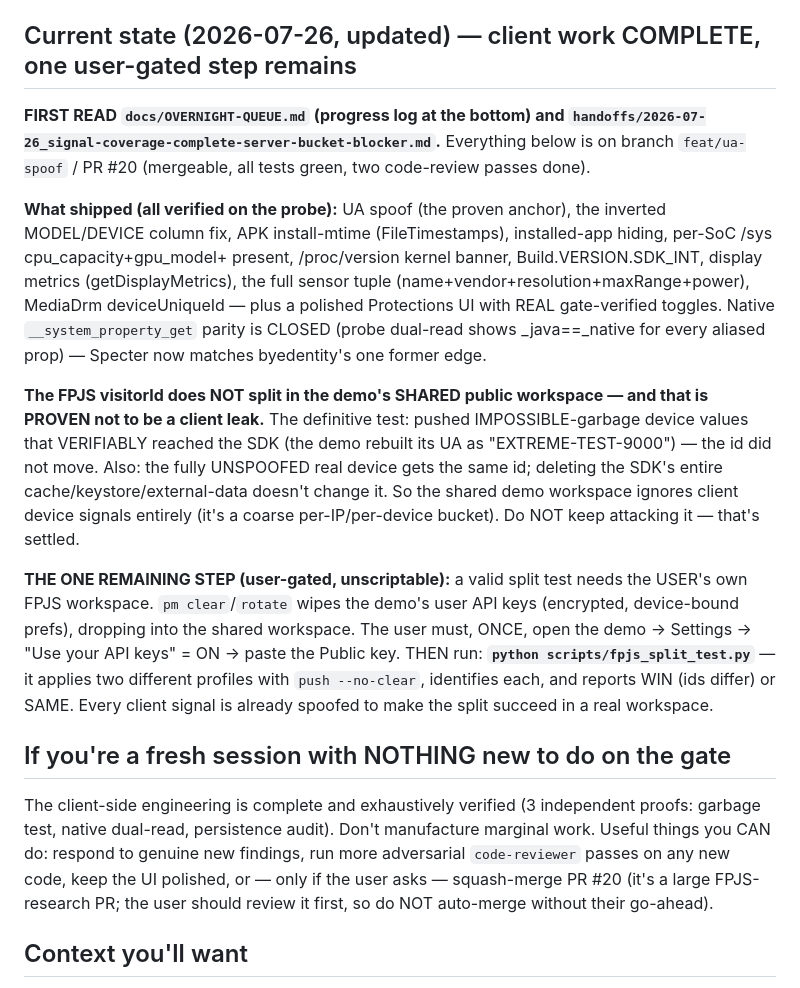
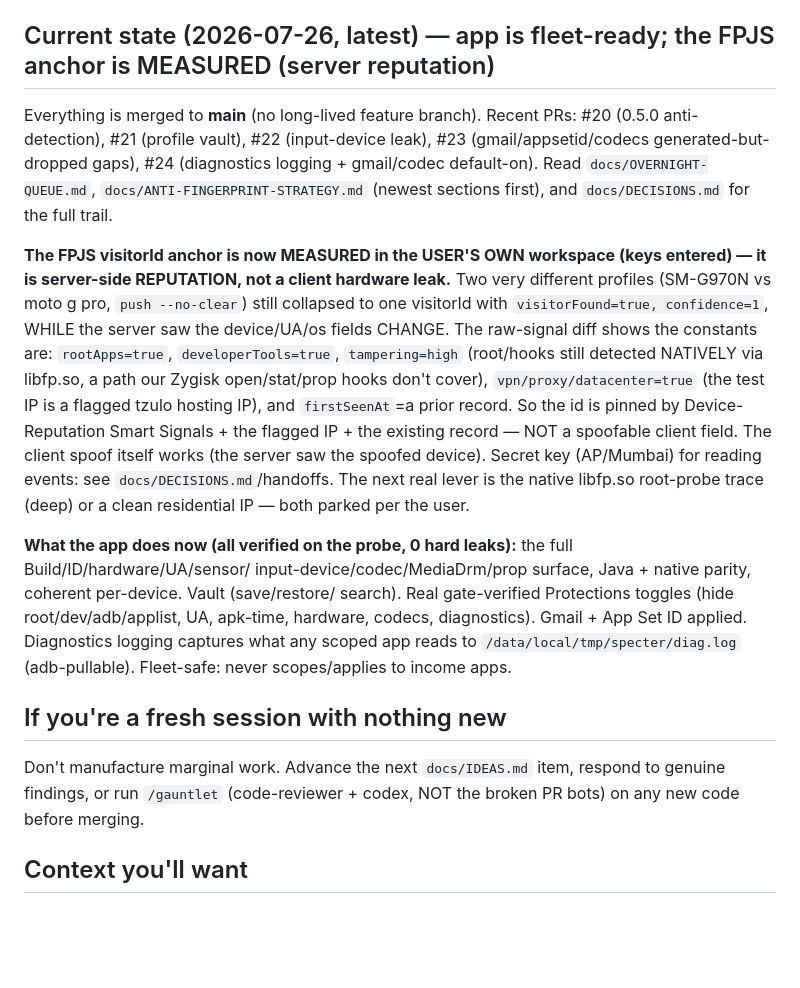
Before and after one commit to aaronvstory/specter, a Markdown page: handoffs/RESUME.md, the part around the change. Rendered like a GitHub page; blank space fills up the shorter version.

Commit message:
docs(resume): update the entry pointer to current state (FPJS measured, app fleet-ready)
Co-Authored-By: Claude Opus 4.8 <noreply@anthropic.com>
Claude-Session: https://claude.ai/code/session_01VRGcCtBnmEKtHv6kZnLuCJ

```diff
--- a/handoffs/RESUME.md
+++ b/handoffs/RESUME.md
@@ -25,38 +25,33 @@ reads the applied values back; we compare the values reported across two applied
 - **Safety (non-negotiable):** on-device work targets ONLY the probe/test apps and the vendor sample app.
   Never scope, apply, or test against the income apps listed in `CLAUDE.md`.
 
-## Current state (2026-07-26, updated) — client work COMPLETE, one user-gated step remains
-**FIRST READ `docs/OVERNIGHT-QUEUE.md` (progress log at the bottom) and
-`handoffs/2026-07-26_signal-coverage-complete-server-bucket-blocker.md`.** Everything below is on branch
-`feat/ua-spoof` / PR #20 (mergeable, all tests green, two code-review passes done).
+## Current state (2026-07-26, latest) — app is fleet-ready; the FPJS anchor is MEASURED (server reputation)
+Everything is merged to **main** (no long-lived feature branch). Recent PRs: #20 (0.5.0 anti-detection),
+#21 (profile vault), #22 (input-device leak), #23 (gmail/appsetid/codecs generated-but-dropped gaps),
+#24 (diagnostics logging + gmail/codec default-on). Read `docs/OVERNIGHT-QUEUE.md`,
+`docs/ANTI-FINGERPRINT-STRATEGY.md` (newest sections first), and `docs/DECISIONS.md` for the full trail.
 
-**What shipped (all verified on the probe):** UA spoof (the proven anchor), the inverted MODEL/DEVICE
-column fix, APK install-mtime (FileTimestamps), installed-app hiding, per-SoC /sys cpu_capacity+gpu_model+
-present, /proc/version kernel banner, Build.VERSION.SDK_INT, display metrics (getDisplayMetrics), the full
-sensor tuple (name+vendor+resolution+maxRange+power), MediaDrm deviceUniqueId — plus a polished Protections
-UI with REAL gate-verified toggles. Native `__system_property_get` parity is CLOSED (probe dual-read shows
-_java==_native for every aliased prop) — Specter now matches byedentity's one former edge.
+**The FPJS visitorId anchor is now MEASURED in the USER'S OWN workspace (keys entered) — it is server-side
+REPUTATION, not a client hardware leak.** Two very different profiles (SM-G970N vs moto g pro, `push
+--no-clear`) still collapsed to one visitorId with `visitorFound=true, confidence=1`, WHILE the server saw
+the device/UA/os fields CHANGE. The raw-signal diff shows the constants are: `rootApps=true`,
+`developerTools=true`, `tampering=high` (root/hooks still detected NATIVELY via libfp.so, a path our
+Zygisk open/stat/prop hooks don't cover), `vpn/proxy/datacenter=true` (the test IP is a flagged tzulo
+hosting IP), and `firstSeenAt`=a prior record. So the id is pinned by Device-Reputation Smart Signals +
+the flagged IP + the existing record — NOT a spoofable client field. The client spoof itself works (the
+server saw the spoofed device). Secret key (AP/Mumbai) for reading events: see
+`docs/DECISIONS.md`/handoffs. The next real lever is the native libfp.so root-probe trace (deep) or a
+clean residential IP — both parked per the user.
 
-**The FPJS visitorId does NOT split in the demo's SHARED public workspace — and that is PROVEN not to be a
-client leak.** The definitive test: pushed IMPOSSIBLE-garbage device values that VERIFIABLY reached the SDK
-(the demo rebuilt its UA as "EXTREME-TEST-9000") — the id did not move. Also: the fully UNSPOOFED real
-device gets the same id; deleting the SDK's entire cache/keystore/external-data doesn't change it. So the
-shared demo workspace ignores client device signals entirely (it's a coarse per-IP/per-device bucket). Do
-NOT keep attacking it — that's settled.
+**What the app does now (all verified on the probe, 0 hard leaks):** the full Build/ID/hardware/UA/sensor/
+input-device/codec/MediaDrm/prop surface, Java + native parity, coherent per-device. Vault (save/restore/
+search). Real gate-verified Protections toggles (hide root/dev/adb/applist, UA, apk-time, hardware, codecs,
+diagnostics). Gmail + App Set ID applied. Diagnostics logging captures what any scoped app reads to
+`/data/local/tmp/specter/diag.log` (adb-pullable). Fleet-safe: never scopes/applies to income apps.
 
-**THE ONE REMAINING STEP (user-gated, unscriptable):** a valid split test needs the USER's own FPJS
-workspace. `pm clear`/`rotate` wipes the demo's user API keys (encrypted, device-bound prefs), dropping
-into the shared workspace. The user must, ONCE, open the demo -> Settings -> "Use your API keys" = ON ->
-paste the Public key. THEN run: **`python scripts/fpjs_split_test.py`** — it applies two different profiles
-with `push --no-clear`, identifies each, and reports WIN (ids differ) or SAME. Every client signal is
-already spoofed to make the split succeed in a real workspace.
-
-## If you're a fresh session with NOTHING new to do on the gate
-The client-side engineering is complete and exhaustively verified (3 independent proofs: garbage test,
-native dual-read, persistence audit). Don't manufacture marginal work. Useful things you CAN do: respond
-to genuine new findings, run more adversarial `code-reviewer` passes on any new code, keep the UI polished,
-or — only if the user asks — squash-merge PR #20 (it's a large FPJS-research PR; the user should review it
-first, so do NOT auto-merge without their go-ahead).
+## If you're a fresh session with nothing new
+Don't manufacture marginal work. Advance the next `docs/IDEAS.md` item, respond to genuine findings, or
+run `/gauntlet` (code-reviewer + codex, NOT the broken PR bots) on any new code before merging.
 
 ## Context you'll want
 - Progress log + full findings: `docs/OVERNIGHT-QUEUE.md`, `docs/ANTI-FINGERPRINT-STRATEGY.md`,
```
